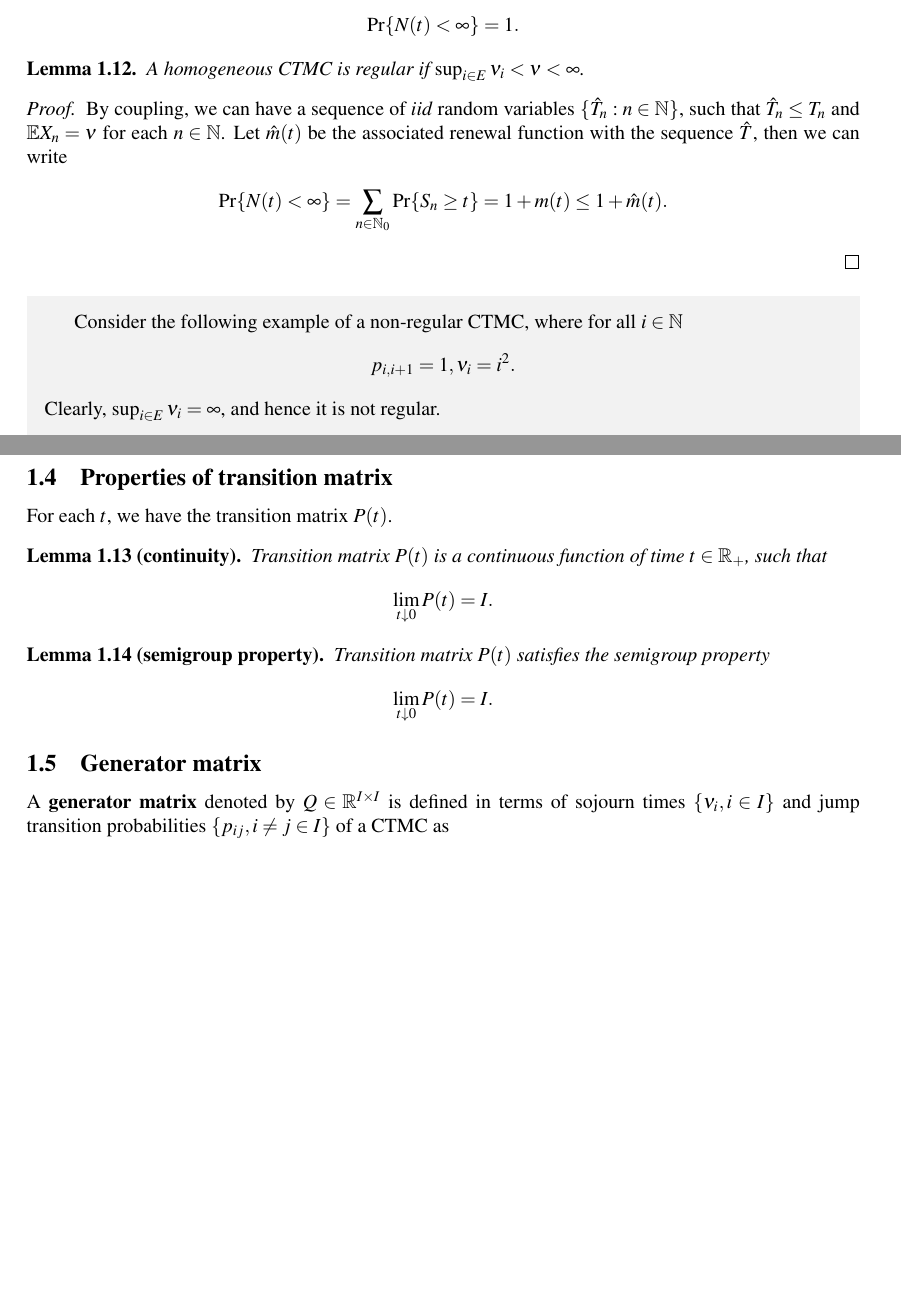
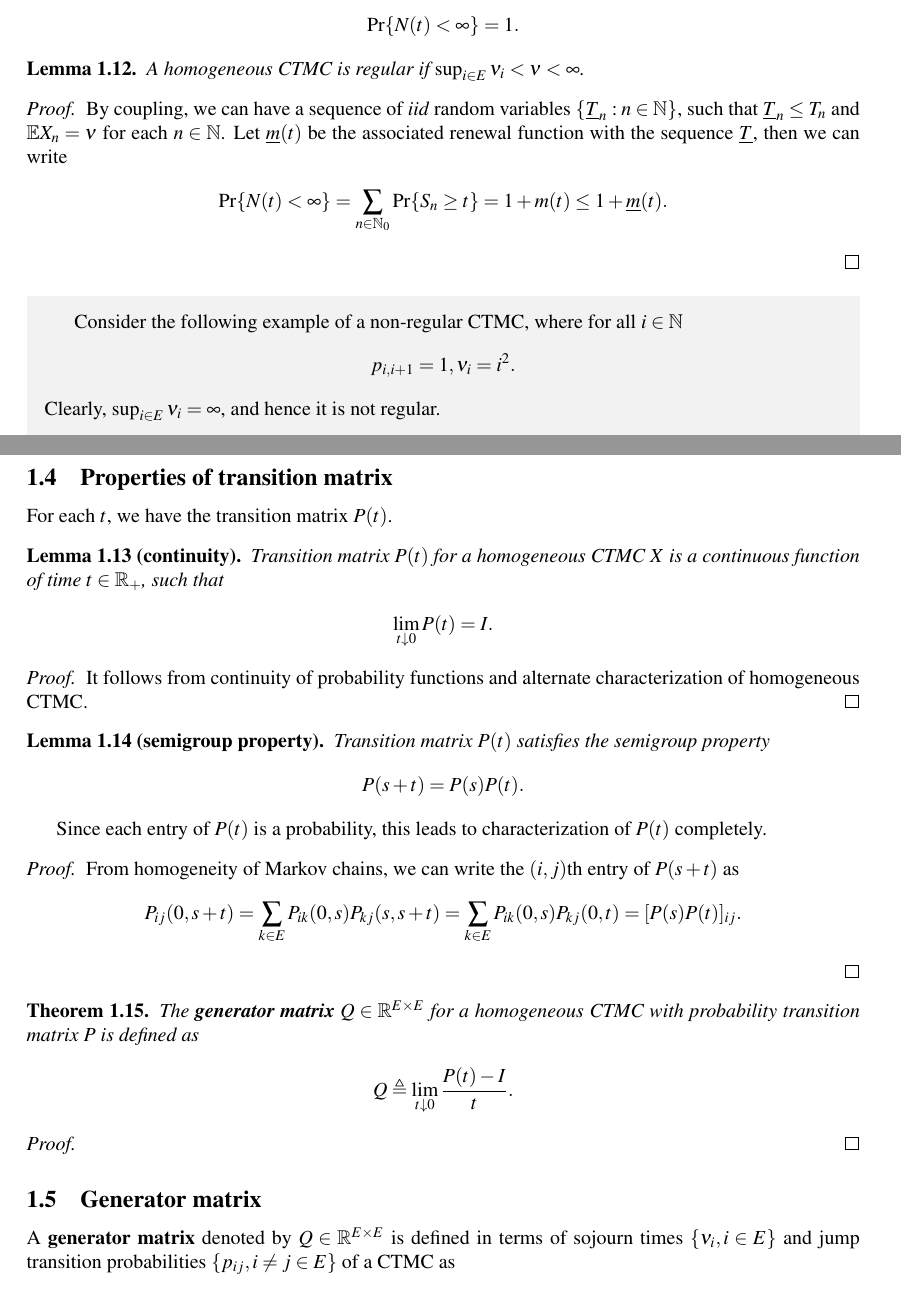
Before and after one commit to TeachingReps/Stochastic-Processes, a LaTeX document (lecture-15.tex): two parts of pages 4 and 5 of 7 before the commit and two parts of pages 4 and 5 of 8 after it, joined at a grey line, cut so that both start at the same text, the shorter picture padded with empty space. Compiled offline with LaTeX, dvips and Ghostscript.

Commit message:
Lecture 15

```diff
--- a/lecture-15.tex
+++ b/lecture-15.tex
@@ -297,12 +297,12 @@ That is, for all $t \in \R_+$
 A homogeneous CTMC is regular if $\sup_{i \in E} \nu_i < \nu < \infty$.
 \end{lem}
 \begin{proof}
-By coupling, we can have a sequence of \textit{iid} random variables $\{\hat{T}_n: n \in \N\}$,
-such that $\hat{T}_n \leq T_n$ and $\E X_n = \nu$ for each $n \in \N$.
-Let $\hat{m}(t)$ be the associated renewal function with the sequence $\hat{T}$,
+By coupling, we can have a sequence of \textit{iid} random variables $\{\underline{T}_n: n \in \N\}$,
+such that $\underline{T}_n \leq T_n$ and $\E X_n = \nu$ for each $n \in \N$.
+Let $\underline{m}(t)$ be the associated renewal function with the sequence $\underline{T}$,
 then we can write
 \eq{
-\Pr\{N(t) < \infty\} &= \sum_{n \in \N_0}\Pr\{S_n \geq t\} = 1 + m(t) \leq 1 + \hat{m}(t).
+\Pr\{N(t) < \infty\} &= \sum_{n \in \N_0}\Pr\{S_n \geq t\} = 1 + m(t) \leq 1 + \underline{m}(t).
 }
 \end{proof}
 \begin{shaded*}
@@ -318,25 +318,44 @@ Clearly, $\sup_{i \in E}\nu_i = \infty$, and hence it is not regular.
 \subsection{Properties of transition matrix}
 For each $t$, we have the transition matrix $P(t)$.
 \begin{lem}[continuity]
-Transition matrix $P(t)$ is a continuous function of time $t \in \R_+$, such that
+Transition matrix $P(t)$ for a homogeneous CTMC $X$ is a continuous function of time $t \in \R_+$, such that
 \eq{
 \lim_{t \downarrow 0}P(t) = I.
 }
 \end{lem}
+\begin{proof}
+It follows from continuity of probability functions and alternate characterization of homogeneous CTMC.
+\end{proof}
 \begin{lem}[semigroup property]
 Transition matrix $P(t)$ satisfies the semigroup property
 \eq{
-\lim_{t \downarrow 0}P(t) = I.
+P(s+t) &= P(s)P(t).
 }
 \end{lem}
+Since each entry of $P(t)$ is a probability, this leads to characterization of $P(t)$ completely.
+\begin{proof}
+From homogeneity of Markov chains, we can write the $(i,j)$th entry of $P(s+t)$ as
+\eq{
+P_{ij}(0,s+t) &= \sum_{k \in E}P_{ik}(0,s)P_{kj}(s,s+t) =  \sum_{k \in E}P_{ik}(0,s)P_{kj}(0,t) = [P(s)P(t)]_{ij}.
+}
+\end{proof}
+\begin{thm}
+The \textbf{generator matrix} $Q \in \R^{E \times E}$ for a homogeneous CTMC with probability transition matrix $P$ is defined as
+\eq{
+Q &\triangleq \lim_{t \downarrow 0}\frac{P(t) - I}{t}.
+}
+\end{thm}
+\begin{proof}
 
+\end{proof}
 \subsection{Generator matrix}
 %\begin{defn}
-A \textbf{generator matrix} denoted by $Q \in \R^{I \times I}$ is defined in terms of sojourn times $\{\nu_i, i \in I\}$ and jump transition probabilities $\{p_{ij}, i \neq j \in I\}$ of a CTMC as
-\begin{enumerate}
+A \textbf{generator matrix} denoted by $Q \in \R^{E \times E}$ is defined in terms of sojourn times $\{\nu_i, i \in E\}$ and jump transition probabilities $\{p_{ij}, i \neq j \in E\}$ of a CTMC as
+\begin{enumerate}[i\_]
 \item $q_{ii}= -\nu_i$,
 \item $q_{ij}=\nu_i p_{ij}$.
 \end{enumerate}
+
 %\end{defn}
 \begin{lem} A matrix $Q$ is a generator matrix for a CTMC iff for each $i \in I$,
  \begin{enumerate}
```
Also changed, not shown: lecture-15.tex (6 more changed lines).
